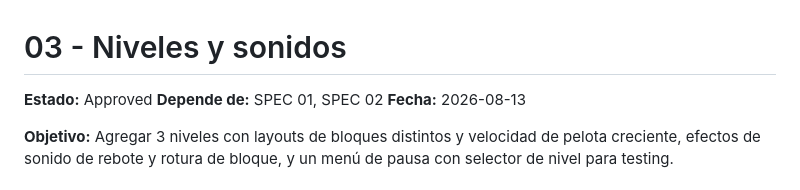
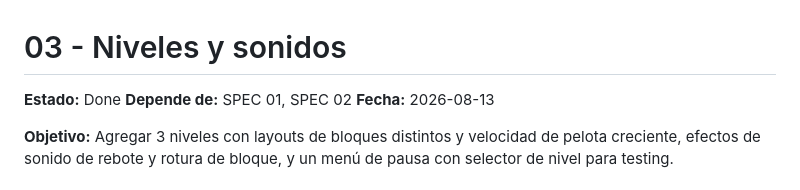
Before and after one commit to camilo8davila/claude-sdd-arkanoid, a Markdown page: specs/03-niveles-y-sonidos.md, the part around one of its changes. Drawn GitHub-style.

Commit message:
docs: mark levels and sounds specification as done and verify all acceptance criteria

```diff
--- a/specs/03-niveles-y-sonidos.md
+++ b/specs/03-niveles-y-sonidos.md
@@ -1,6 +1,6 @@
 # 03 - Niveles y sonidos
 
-**Estado:** Approved
+**Estado:** Done
 **Depende de:** SPEC 01, SPEC 02
 **Fecha:** 2026-08-13
 
```
Also changed, not shown: other parts of specs/03-niveles-y-sonidos.md (+18 -18 lines).
